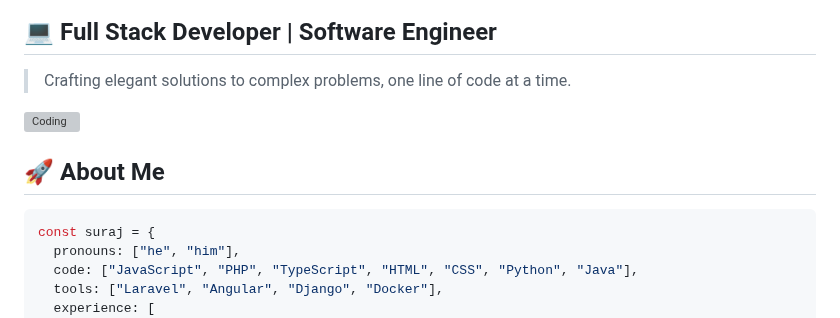
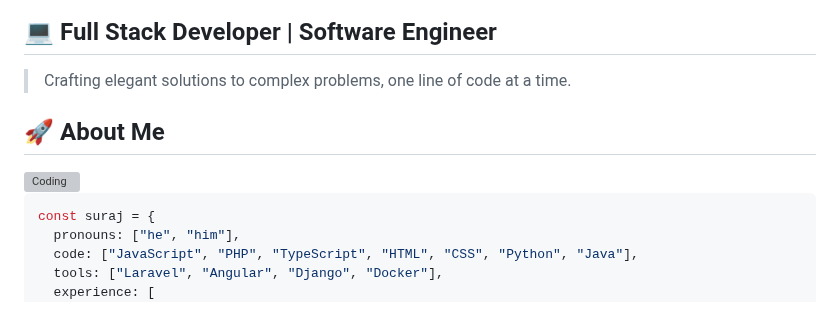
Before and after one commit to SurajBhandari5110/SurajBhandari5110, a Markdown page: README.md, the part around the change. Rendered like a GitHub page; grey boxes are pictures that could not be loaded.

````diff
--- a/README.md
+++ b/README.md
@@ -7,10 +7,9 @@
 ## 💻 Full Stack Developer | Software Engineer
 
 > Crafting elegant solutions to complex problems, one line of code at a time.
+## 🚀 About Me
 
 <img align="right" alt="Coding" width="400" src="https://cdn.dribbble.com/users/1162077/screenshots/3848914/programmer.gif">
-
-## 🚀 About Me
 
 ```javascript
 const suraj = {
````
